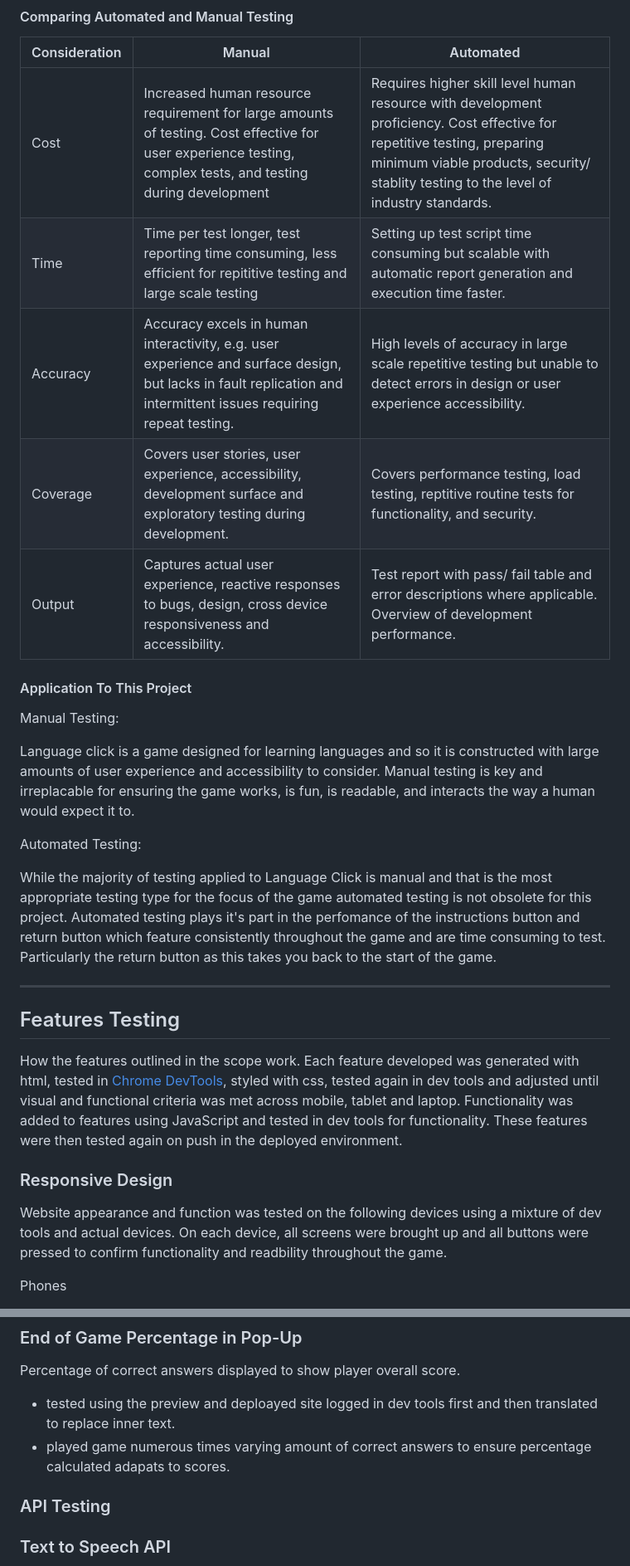
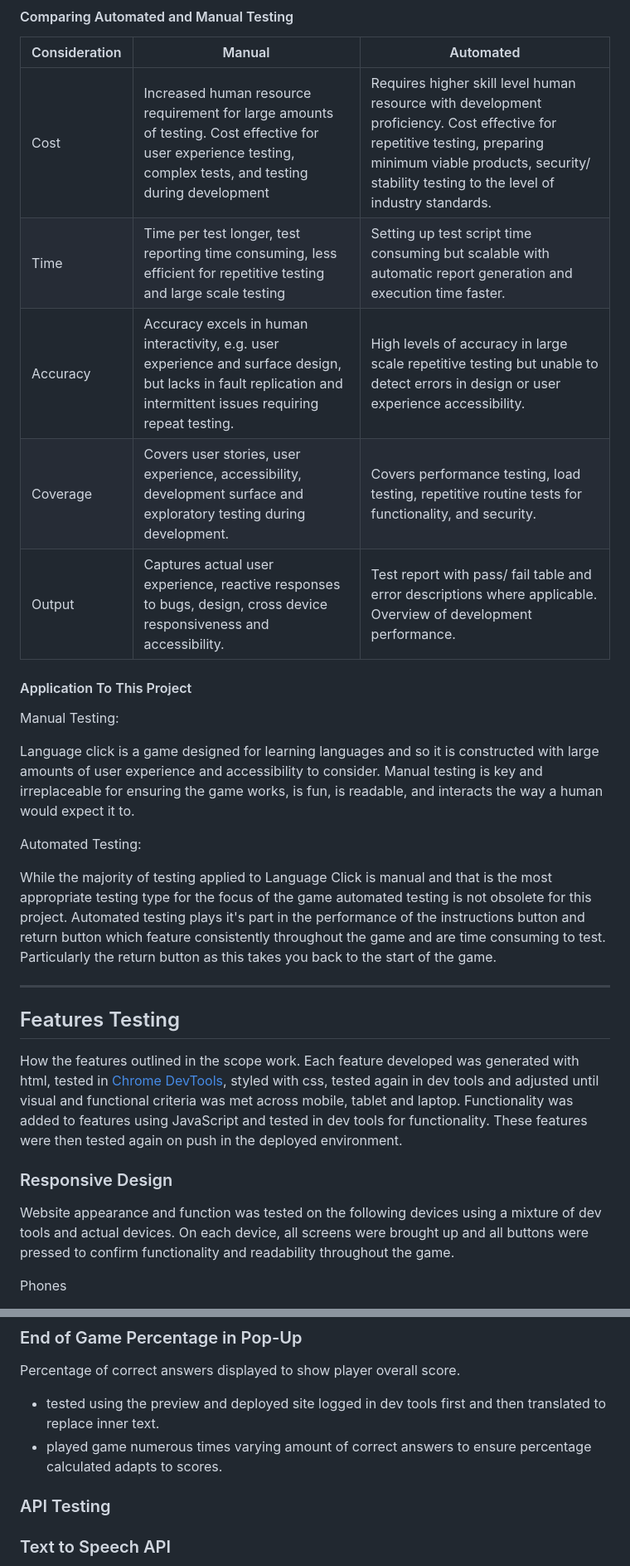
Before and after one commit to Lauren-Mercedes/language-click, a Markdown page: README.md, 2 parts joined by grey strips. Shown: that part at 83% size. Rendered like a GitHub page.

```diff
--- a/README.md
+++ b/README.md
@@ -268,21 +363,21 @@ Test scripts are developed and executed using programs such as Jest or Playwrigh
 #### Comparing Automated and Manual Testing
 |Consideration   | Manual         | Automated      |
 |----------------|----------------|----------------|
-| Cost           | Increased human resource requirement for large amounts of testing. Cost effective for user experience testing, complex tests, and testing during development| Requires higher skill level human resource with development proficiency. Cost effective for repetitive testing, preparing minimum viable products, security/ stablity testing to the level of industry standards.
-| Time           | Time per test longer, test reporting time consuming, less efficient for repititive testing and large scale testing | Setting up test script time consuming but scalable with automatic report generation and execution time faster.
+| Cost           | Increased human resource requirement for large amounts of testing. Cost effective for user experience testing, complex tests, and testing during development| Requires higher skill level human resource with development proficiency. Cost effective for repetitive testing, preparing minimum viable products, security/ stability testing to the level of industry standards.
+| Time           | Time per test longer, test reporting time consuming, less efficient for repetitive testing and large scale testing | Setting up test script time consuming but scalable with automatic report generation and execution time faster.
 | Accuracy       | Accuracy excels in human interactivity, e.g. user experience and surface design, but lacks in fault replication and intermittent issues requiring repeat testing. | High levels of accuracy in large scale repetitive testing but unable to detect errors in design or user experience accessibility.
-| Coverage       | Covers user stories, user experience, accessibility, development surface and exploratory testing during development. | Covers performance testing, load testing, reptitive routine tests for functionality, and security.
+| Coverage       | Covers user stories, user experience, accessibility, development surface and exploratory testing during development. | Covers performance testing, load testing, repetitive routine tests for functionality, and security.
 | Output         | Captures actual user experience, reactive responses to bugs, design, cross device responsiveness and accessibility. | Test report with pass/ fail table and error descriptions where applicable. Overview of development performance.
 
 #### Application To This Project
 
 Manual Testing:
 
-Language click is a game designed for learning languages and so it is constructed with large amounts of user experience and accessibility to consider. Manual testing is key and irreplacable for ensuring the game works, is fun, is readable, and interacts the way a human would expect it to.
+Language click is a game designed for learning languages and so it is constructed with large amounts of user experience and accessibility to consider. Manual testing is key and irreplaceable for ensuring the game works, is fun, is readable, and interacts the way a human would expect it to.
 
 Automated Testing:
 
-While the majority of testing applied to Language Click is manual and that is the most appropriate testing type for the focus of the game automated testing is not obsolete for this project. Automated testing plays it's part in the perfomance of the instructions button and return button which feature consistently throughout the game and are time consuming to test. Particularly the return button as this takes you back to the start of the game.
+While the majority of testing applied to Language Click is manual and that is the most appropriate testing type for the focus of the game automated testing is not obsolete for this project. Automated testing plays it's part in the performance of the instructions button and return button which feature consistently throughout the game and are time consuming to test. Particularly the return button as this takes you back to the start of the game.
 
 ---
 
@@ -292,7 +387,7 @@ How the features outlined in the scope work. Each feature developed was generate
 
 ### Responsive Design
 
-Website appearance and function was tested on the following devices using a mixture of dev tools and actual devices. On each device, all screens were brought up and all buttons were pressed to confirm functionality and readbility throughout the game.
+Website appearance and function was tested on the following devices using a mixture of dev tools and actual devices. On each device, all screens were brought up and all buttons were pressed to confirm functionality and readability throughout the game.
 
 Phones
 
@@ -409,8 +511,8 @@ Displays when the player has answered all the questions correctly.
 ### End of Game Percentage in Pop-Up
 
 Percentage of correct answers displayed to show player overall score.
-- tested using the preview and deploayed site logged in dev tools first and then translated to replace inner text.
-- played game numerous times varying amount of correct answers to ensure percentage calculated adapats to scores.
+- tested using the preview and deployed site logged in dev tools first and then translated to replace inner text.
+- played game numerous times varying amount of correct answers to ensure percentage calculated adapts to scores.
 
 ### API Testing
 
```
Also changed, not shown: other parts of README.md (+117 -22 lines).
